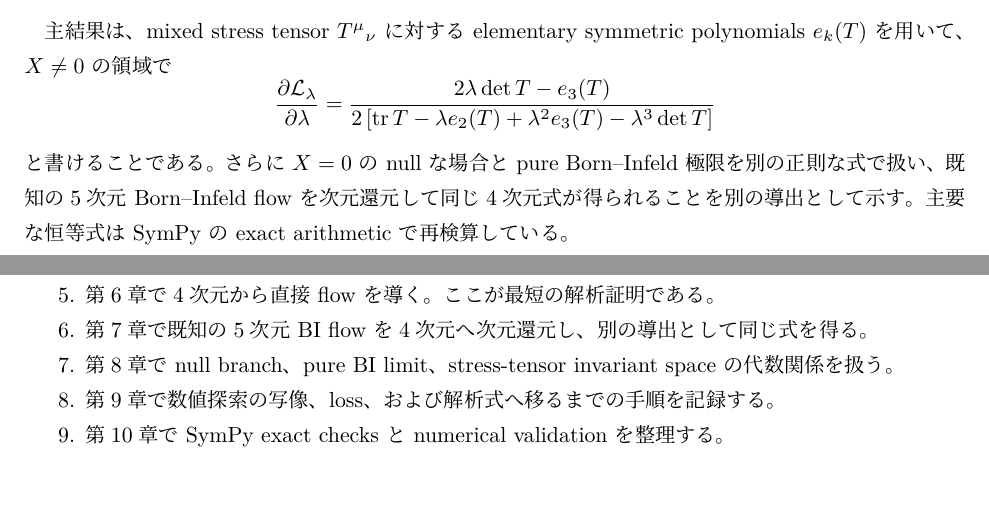
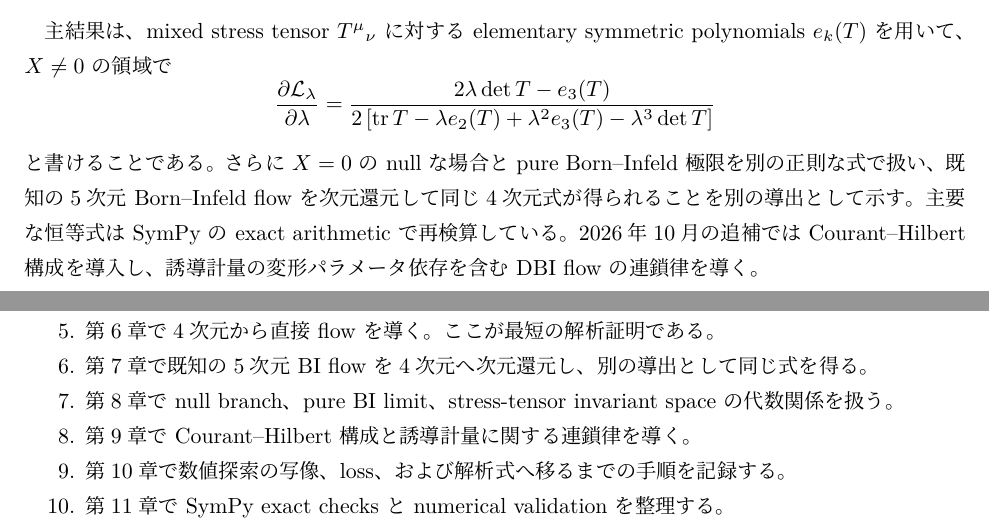
Before and after one commit to ryos-physrockme/dbi-stress-tensor-flow, a LaTeX document (notes/calculation_note_ja.tex): two parts of pages 2 and 7 of 47 before the commit and two parts of pages 2 and 7 of 52 after it, joined at a grey line, cut so that both start at the same text. Compiled offline with LuaLaTeX.

Commit message:
Integrate CH derivation chapter and reference into the Japanese calculation note

```diff
--- a/notes/calculation_note_ja.tex
+++ b/notes/calculation_note_ja.tex
@@ -32,7 +32,7 @@
 stress-tensor flow\\[2mm]
 \large 記号・背景・途中計算を省略しない詳細計算ノート（改訂稿）}
 \author{}
-\date{2026年8月（論文最終稿との整合を反映した改訂版）}
+\date{2026年10月（Courant--Hilbert 構成の検算を追加）}
 
 \begin{document}
 \maketitle
@@ -54,7 +54,7 @@ stress-tensor flow\\[2mm]
  =\frac{2\lambda\det T-e_3(T)}
  {2\left[\tr T-\lambda e_2(T)+\lambda^2e_3(T)-\lambda^3\det T\right]}
 \]
-と書けることである。さらに $X=0$ の null な場合と pure Born--Infeld 極限を別の正則な式で扱い、既知の5次元 Born--Infeld flow を次元還元して同じ4次元式が得られることを別の導出として示す。主要な恒等式は SymPy の exact arithmetic で再検算している。
+と書けることである。さらに $X=0$ の null な場合と pure Born--Infeld 極限を別の正則な式で扱い、既知の5次元 Born--Infeld flow を次元還元して同じ4次元式が得られることを別の導出として示す。主要な恒等式は SymPy の exact arithmetic で再検算している。2026年10月の追補では Courant--Hilbert 構成を導入し、誘導計量の変形パラメータ依存を含む DBI flow の連鎖律を導く。
 \end{abstract}
 
 \tableofcontents
@@ -143,8 +143,9 @@ Hilbert stress tensor を
  \item 第6章で4次元から直接 flow を導く。ここが最短の解析証明である。
  \item 第7章で既知の5次元 BI flow を4次元へ次元還元し、別の導出として同じ式を得る。
  \item 第8章で null branch、pure BI limit、stress-tensor invariant space の代数関係を扱う。
- \item 第9章で数値探索の写像、loss、および解析式へ移るまでの手順を記録する。
- \item 第10章で SymPy exact checks と numerical validation を整理する。
+ \item 第9章で Courant--Hilbert 構成と誘導計量に関する連鎖律を導く。
+ \item 第10章で数値探索の写像、loss、および解析式へ移るまでの手順を記録する。
+ \item 第11章で SymPy exact checks と numerical validation を整理する。
 \end{enumerate}
 
 \chapter{基礎事項と記法}
```
Also changed, not shown: notes/calculation_note_ja.tex (7 more changed lines).
